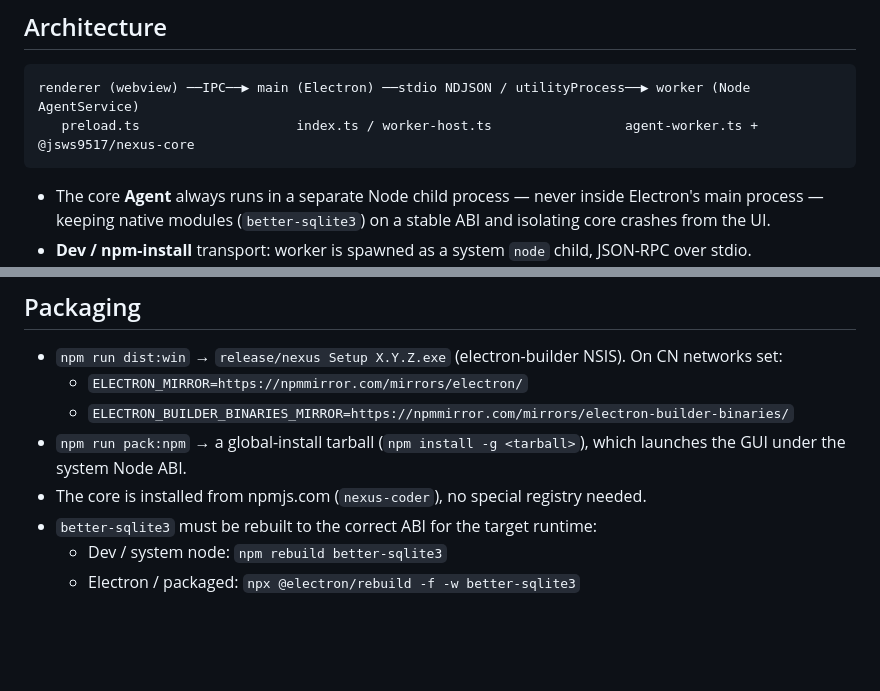
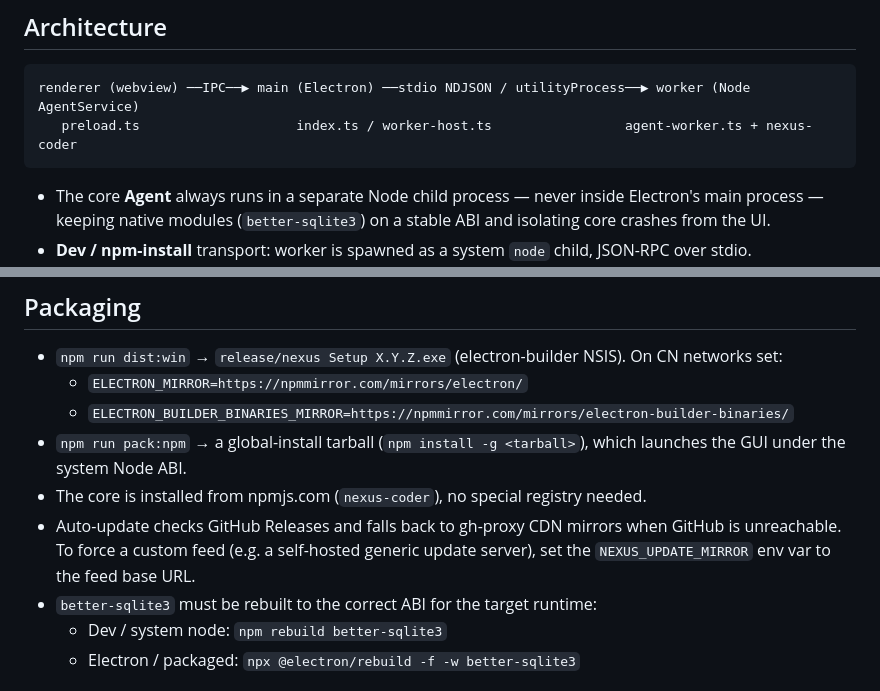
Before and after one commit to jsws9517/nexus-desktop, a Markdown page: README.md, 2 parts joined by grey strips. GitHub-like rendering; blank space fills up the shorter version.

Commit message:
docs: update release flow for nexus-coder and auto-update mirrors

````diff
--- a/README.md
+++ b/README.md
@@ -23,7 +23,7 @@ replaces the terminal UI layer.
 
 ```
 renderer (webview) ──IPC──▶ main (Electron) ──stdio NDJSON / utilityProcess──▶ worker (Node AgentService)
-   preload.ts                    index.ts / worker-host.ts                 agent-worker.ts + @jsws9517/nexus-core
+   preload.ts                    index.ts / worker-host.ts                 agent-worker.ts + nexus-coder
 ```
 
 - The core **Agent** always runs in a separate Node child process — never inside
@@ -70,6 +70,9 @@ npm start            # build + launch in dev mode
 - `npm run pack:npm` → a global-install tarball (`npm install -g <tarball>`),
   which launches the GUI under the system Node ABI.
 - The core is installed from npmjs.com (`nexus-coder`), no special registry needed.
+- Auto-update checks GitHub Releases and falls back to gh-proxy CDN mirrors when
+  GitHub is unreachable. To force a custom feed (e.g. a self-hosted generic
+  update server), set the `NEXUS_UPDATE_MIRROR` env var to the feed base URL.
 - `better-sqlite3` must be rebuilt to the correct ABI for the target runtime:
   - Dev / system node: `npm rebuild better-sqlite3`
   - Electron / packaged: `npx @electron/rebuild -f -w better-sqlite3`
````
Also changed, not shown: RELEASE.md (+17 -43 lines).
